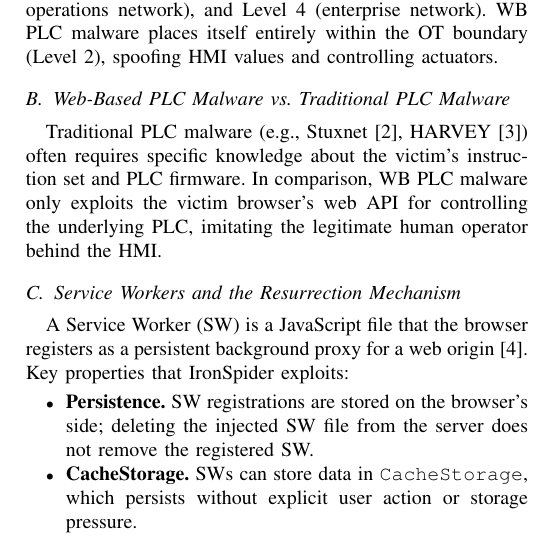
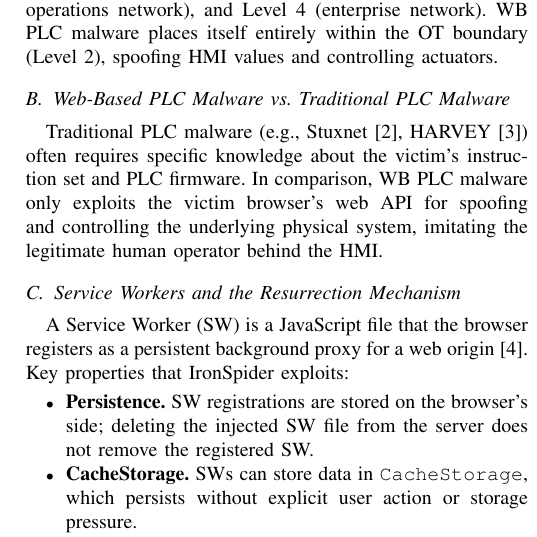
Before and after one commit to hojune02/ironspider-extension, a LaTeX paper (report/report.tex): part of one column of page 2 of 6, cut so that both start at the same text. Compiled offline with pdfLaTeX.

Commit message:
Day 22: Fixed report.tex

```diff
--- a/report/report.tex
+++ b/report/report.tex
@@ -100,7 +100,7 @@ network). WB PLC malware places itself entirely within the OT boundary (Level~2)
 \subsection{Web-Based PLC Malware vs.\ Traditional PLC Malware}
 
 Traditional PLC malware (e.g., Stuxnet~\cite{stuxnet},
-HARVEY~\cite{harvey2017}) often requires specific knowledge about the victim's instruction set and PLC firmware. In comparison, WB PLC malware only exploits the victim browser's web API for controlling the underlying PLC, imitating the legitimate human operator behind the HMI.
+HARVEY~\cite{harvey2017}) often requires specific knowledge about the victim's instruction set and PLC firmware. In comparison, WB PLC malware only exploits the victim browser's web API for spoofing and controlling the underlying physical system, imitating the legitimate human operator behind the HMI.
 
 \subsection{Service Workers and the Resurrection Mechanism}
 
```
Also changed, not shown: report/report.pdf, 3 other files.
